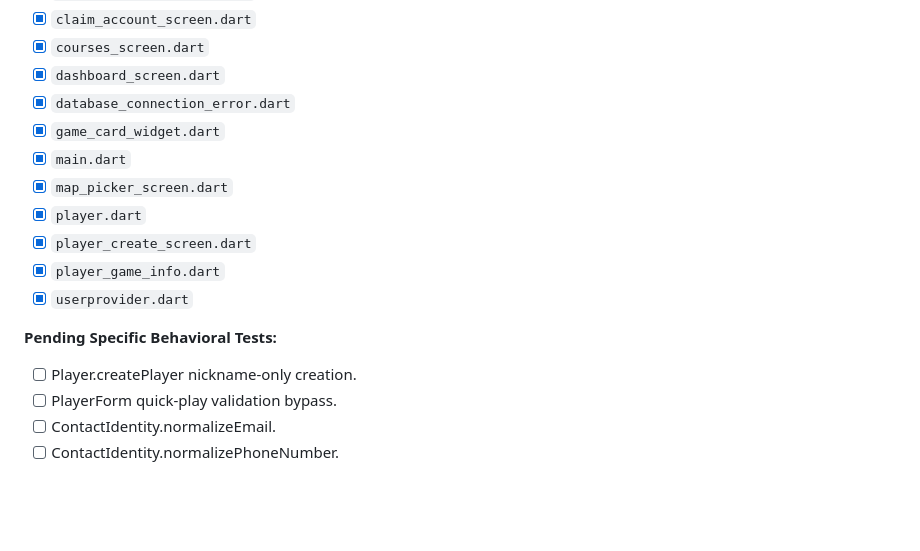
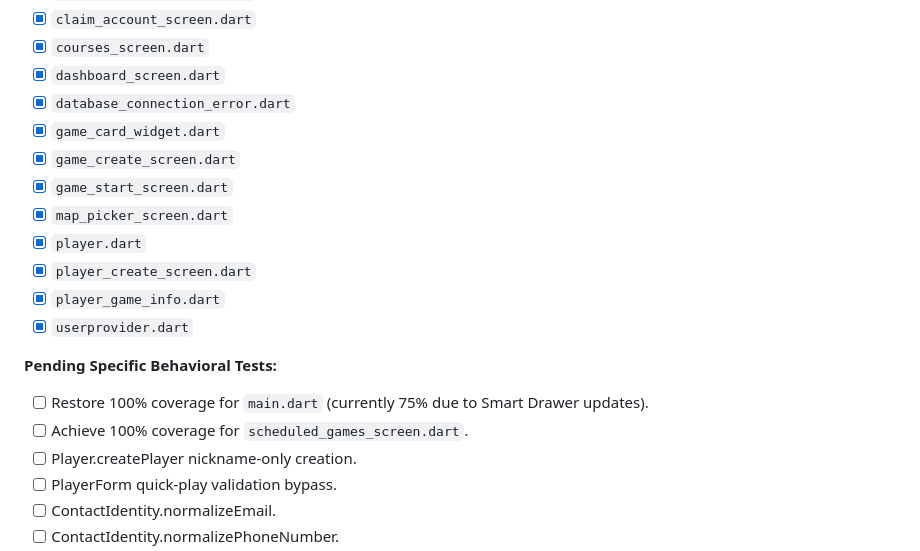
Before and after one commit to MrTaz/mini_golf_tracker, a Markdown page: docs/master-todo-list.md, the part around one of its changes. Rendered like a GitHub page; blank space fills up the shorter version.

Commit message:
chore: updated master development roadmap documentation

```diff
--- a/docs/master-todo-list.md
+++ b/docs/master-todo-list.md
@@ -852,7 +852,8 @@ adoptLocalGames(Player loggedInUser, List<String> gameIdsToAdopt)
 *  [x] `dashboard_screen.dart`
 *  [x] `database_connection_error.dart`
 *  [x] `game_card_widget.dart`
-*  [x] `main.dart`
+*  [x] `game_create_screen.dart`
+*  [x] `game_start_screen.dart`
 *  [x] `map_picker_screen.dart`
 *  [x] `player.dart`
 *  [x] `player_create_screen.dart`
@@ -860,6 +861,8 @@ adoptLocalGames(Player loggedInUser, List<String> gameIdsToAdopt)
 *  [x] `userprovider.dart`
 
 **Pending Specific Behavioral Tests:**
+*  [ ] Restore 100% coverage for `main.dart` (currently 75% due to Smart Drawer updates).
+*  [ ] Achieve 100% coverage for `scheduled_games_screen.dart`.
 *  [ ] Player.createPlayer nickname-only creation.
 *  [ ] PlayerForm quick-play validation bypass.
 *  [ ] ContactIdentity.normalizeEmail.
```
Also changed, not shown: other parts of docs/master-todo-list.md (+14 -14 lines).
